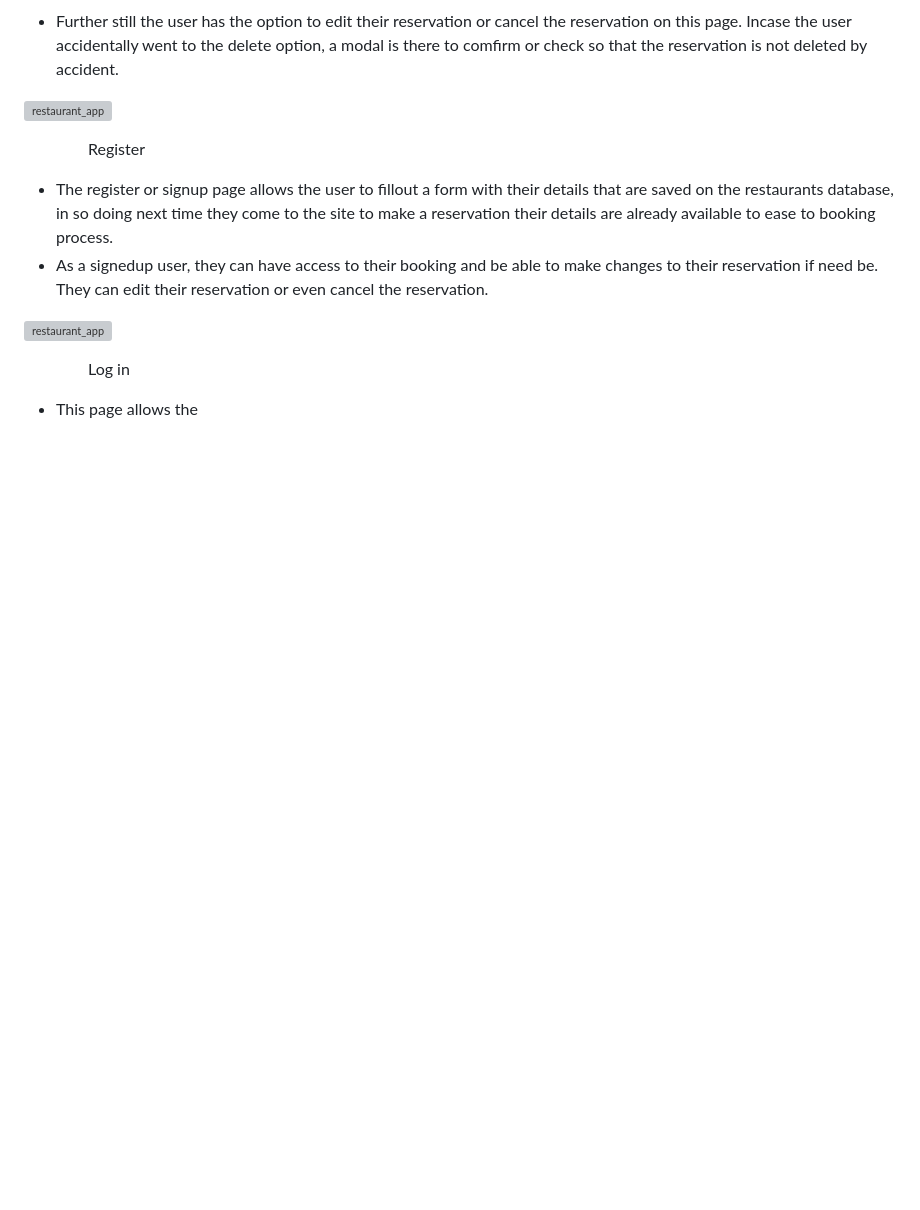
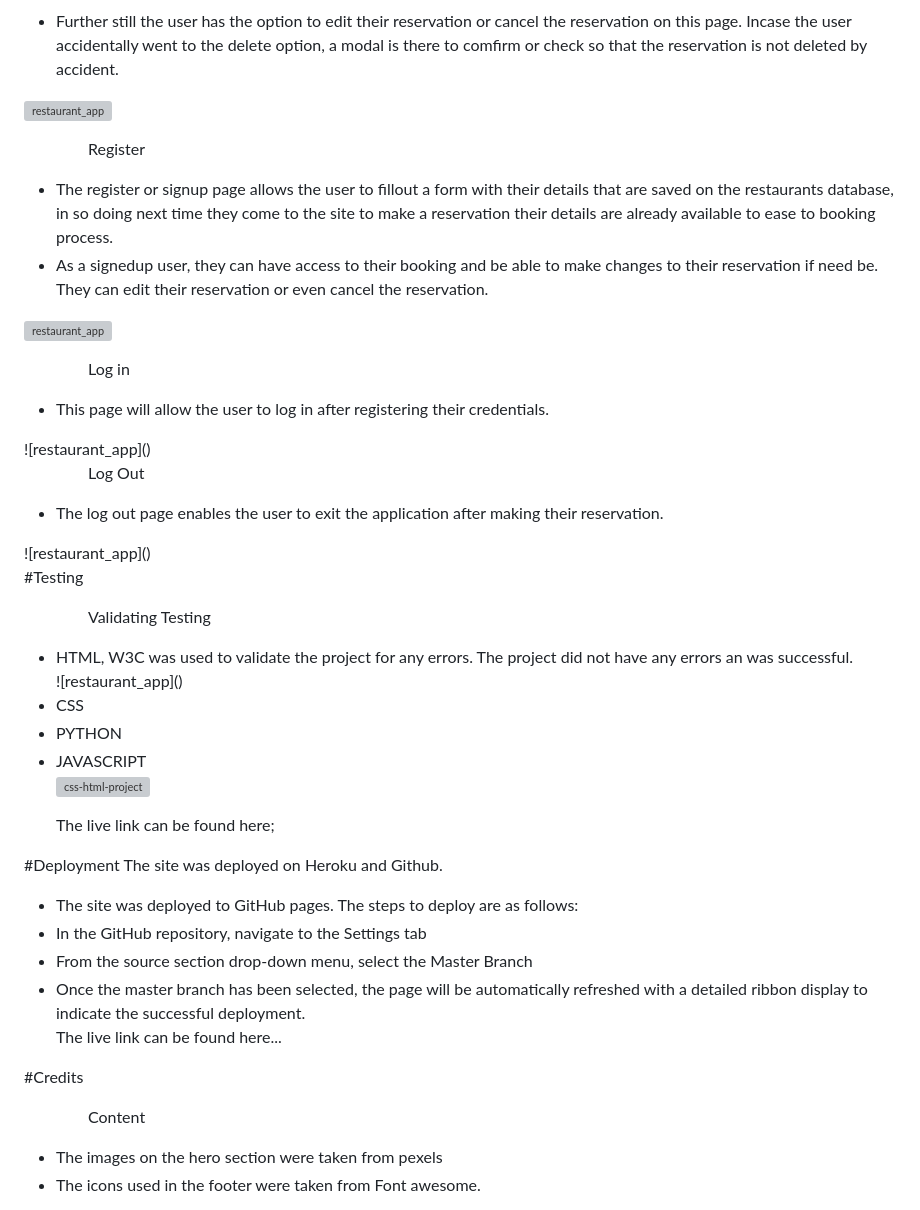
Before and after one commit to Allano256/restaurant_app, a Markdown page: README.md, the part around one of its changes. Drawn GitHub-style; blank space fills up the shorter version; grey boxes are pictures that could not be loaded.

Commit message:
Added more content to README.md

```diff
--- a/README.md
+++ b/README.md
@@ -59,7 +59,53 @@ Existing Features
 
 <ul>
 <ol>Log in</ol>
-<li>This page allows the </li>
+<li>This page will allow the user to log in after registering their credentials. </li>
+</ul>
+![restaurant_app]()
+
+<ul>
+<ol>Log Out</ol>
+<li>The log out page enables the user to exit the application after making their reservation.</li>
+</ul>
+![restaurant_app]()
+
+
+#Testing
+<ul>
+<ol>Validating Testing</ol>
+<li>HTML, W3C was used to validate the project for any errors. The project did not have any errors an was successful.</li>
+![restaurant_app]()
+<li>CSS</li>
+<li>PYTHON</li>
+<li>JAVASCRIPT</li>
+
+
+
+![css-html-project](assets/images/html%20validator.png)
+
+The live link can be found here;
+
+
+
+</ul>
+
+#Deployment
+The site was  deployed on Heroku and Github.
+<ul>
+<li>The site was deployed to GitHub pages. The steps to deploy are as follows:
+<li>In the GitHub repository, navigate to the Settings tab</li>
+<li>From the source section drop-down menu, select the Master Branch </li>
+<li>Once the master branch has been selected, the page will be automatically refreshed with a detailed ribbon display to indicate the successful deployment.</li>
+
+The live link can be found here...
+</ul>
+
+#Credits
+<ul>
+<ol>Content</ol>
+<li> The images on the hero section were taken from pexels</li>
+<li>The icons used in the footer were taken from Font awesome.</li>
+
 </ul>
 
 
```
Also changed, not shown: other parts of README.md (+9 -67 lines).
